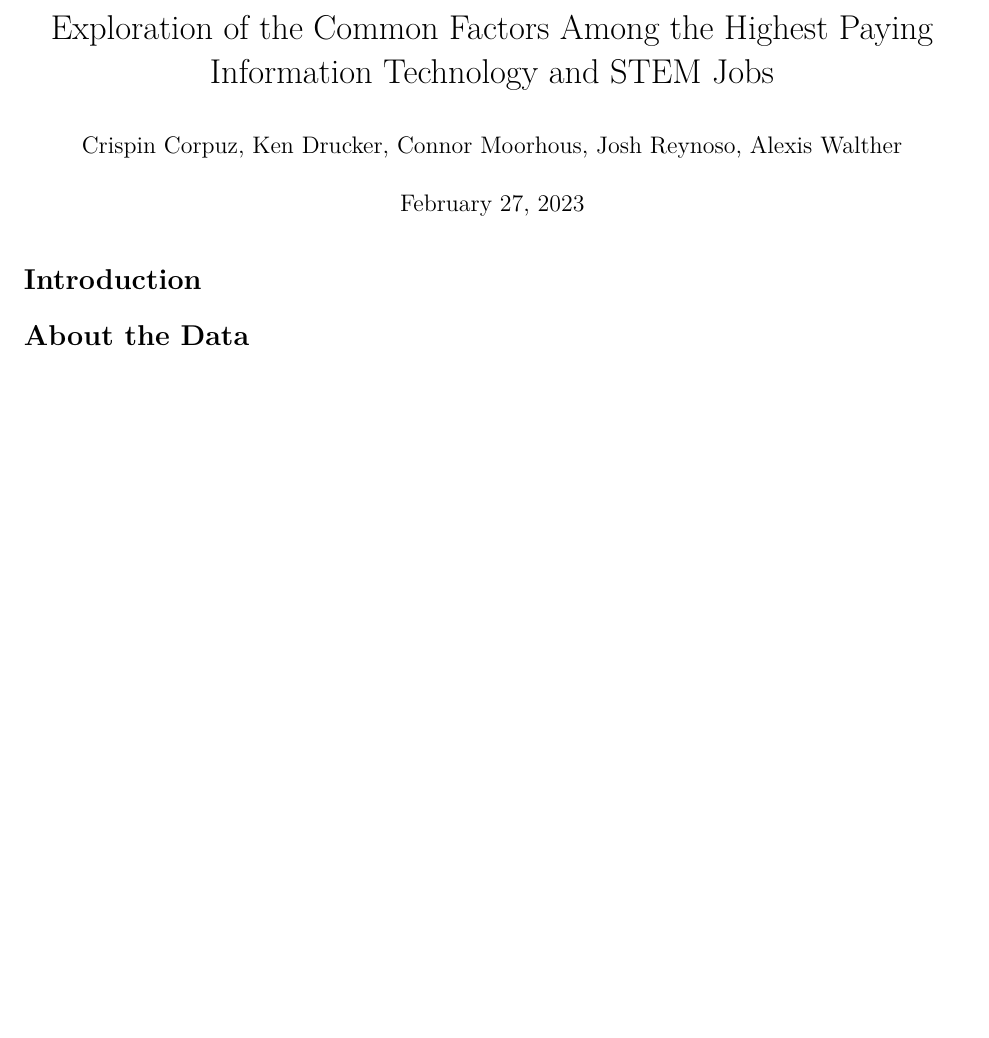
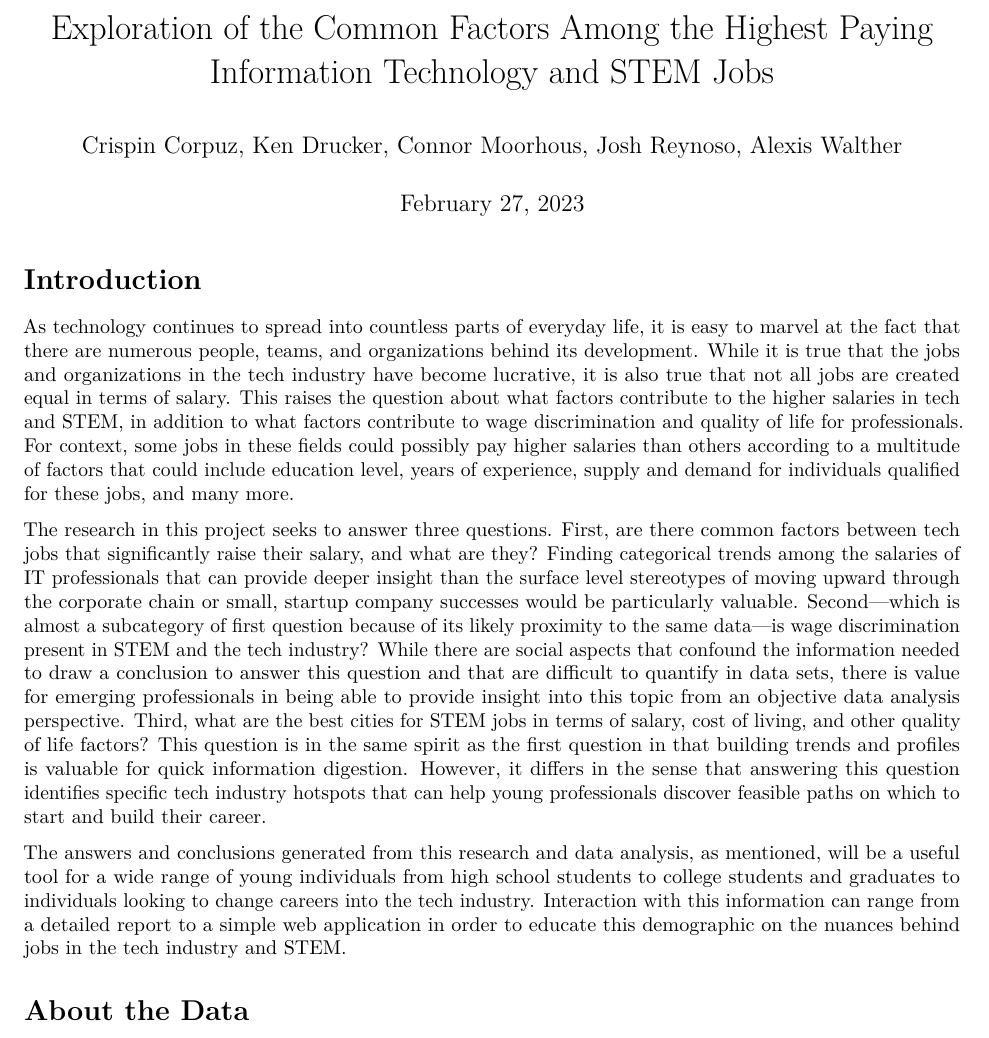
Before and after one commit to cccorpuz/STAT4410-ResearchProject, an R Markdown document (Team Undergrad Project Proposal.Rmd): part of the page, cut so that both start at the same text, the shorter picture padded with empty space. Rendered offline with R 4.5, knitr and Pandoc, then LaTeX, with nearby package versions.

Commit message:
Add introduction text to proposal

````diff
--- a/Team Undergrad Project Proposal.Rmd
+++ b/Team Undergrad Project Proposal.Rmd
@@ -11,6 +11,11 @@ knitr::opts_chunk$set(echo = TRUE)
 ```
 
 # Introduction
+  As technology continues to spread into countless parts of everyday life, it is easy to marvel at the fact that there are numerous people, teams, and organizations behind its development. While it is true that the jobs and organizations in the tech industry have become lucrative, it is also true that not all jobs are created equal in terms of salary. This raises the question about what factors contribute to the higher salaries in tech and STEM, in addition to what factors contribute to wage discrimination and quality of life for professionals. For context, some jobs in these fields could possibly pay higher salaries than others according to a multitude of factors that could include education level, years of experience, supply and demand for individuals qualified for these jobs, and many more.
+
+  The research in this project seeks to answer three questions. First, are there common factors between tech jobs that significantly raise their salary, and what are they? Finding categorical trends among the salaries of IT professionals that can provide deeper insight than the surface level stereotypes of moving upward through the corporate chain or small, startup company successes would be particularly valuable. Second—which is almost a subcategory of first question because of its likely proximity to the same data—is wage discrimination present in STEM and the tech industry? While there are social aspects that confound the information needed to draw a conclusion to answer this question and that are difficult to quantify in data sets, there is value for emerging professionals in being able to provide insight into this topic from an objective data analysis perspective. Third, what are the best cities for STEM jobs in terms of salary, cost of living, and other quality of life factors? This question is in the same spirit as the first question in that building trends and profiles is valuable for quick information digestion. However, it differs in the sense that answering this question identifies specific tech industry hotspots that can help young professionals discover feasible paths on which to start and build their career.
+
+  The answers and conclusions generated from this research and data analysis, as mentioned, will be a useful tool for a wide range of young individuals from high school students to college students and graduates to individuals looking to change careers into the tech industry. Interaction with this information can range from a detailed report to a simple web application in order to educate this demographic on the nuances behind jobs in the tech industry and STEM.
 
 
 # About the Data
````
Also changed, not shown: Team-Undergrad-Project-Proposal.pdf.
